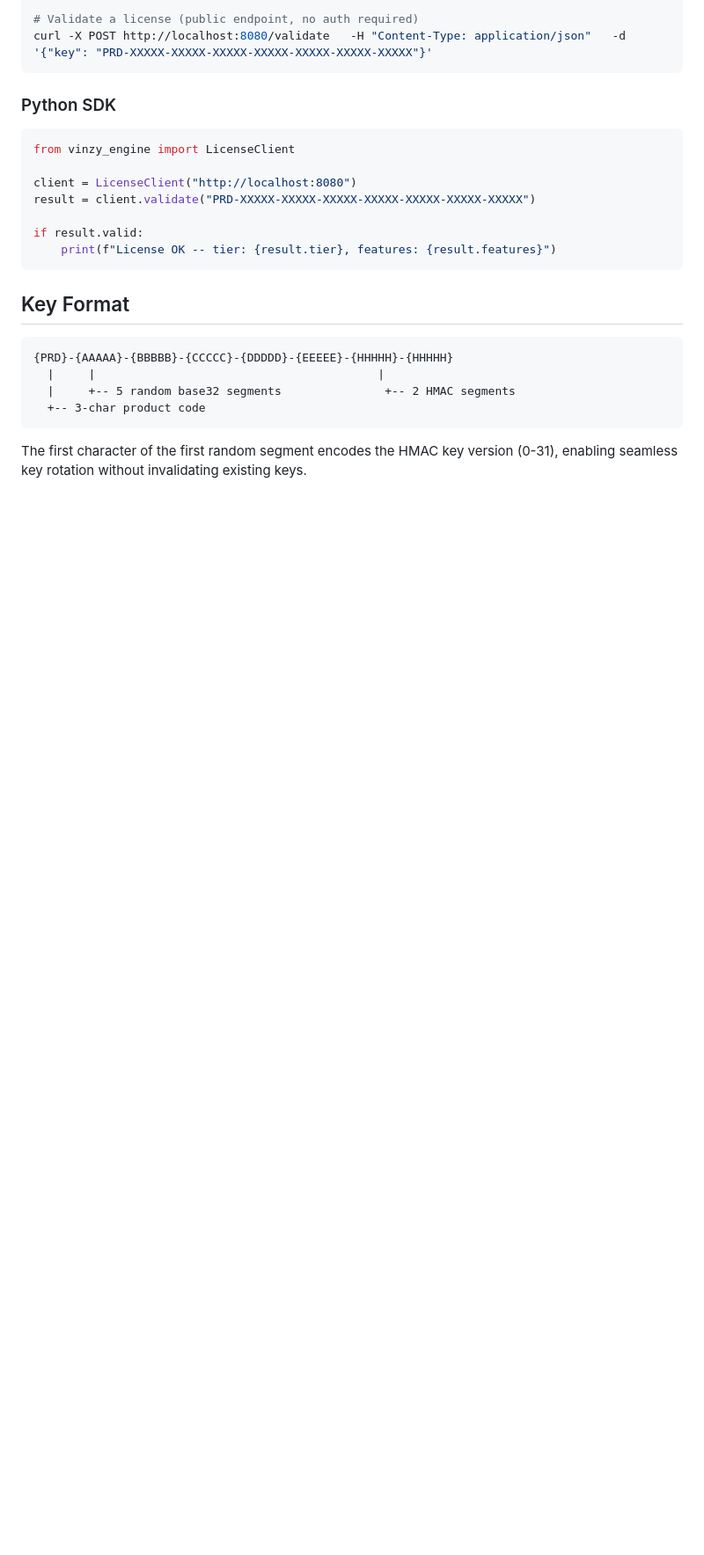
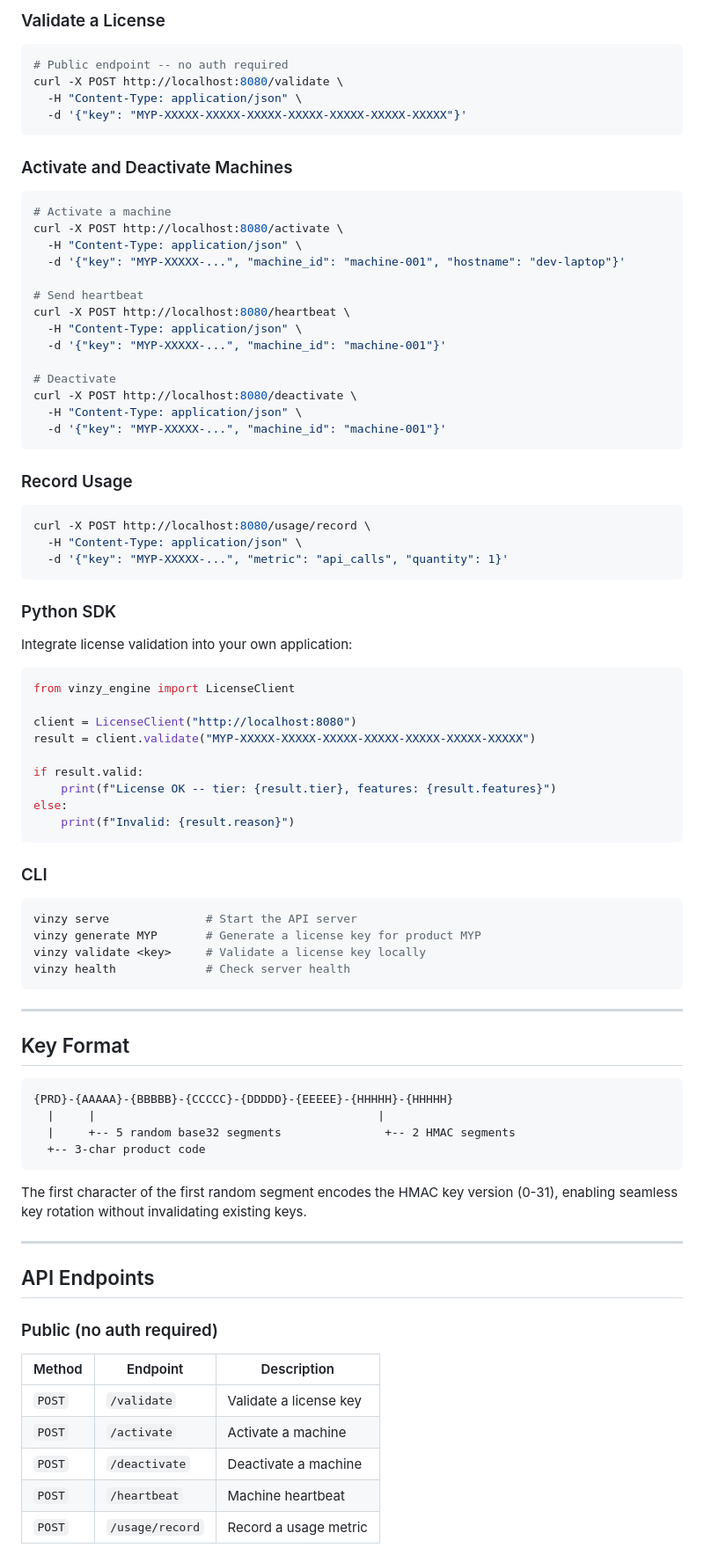
Before and after one commit to GozerAI/vinzy-engine, a Markdown page: README.md, the part around one of its changes. Shown at 88% size. GitHub-like rendering; blank space fills up the shorter version.

````diff
--- a/README.md
+++ b/README.md
@@ -70,19 +68,66 @@ curl -X POST http://localhost:8080/licenses   -H "X-Vinzy-Api-Key: $VINZY_API_KE
 
-# Validate a license (public endpoint, no auth required)
-curl -X POST http://localhost:8080/validate   -H "Content-Type: application/json"   -d '{"key": "PRD-XXXXX-XXXXX-XXXXX-XXXXX-XXXXX-XXXXX-XXXXX"}'
+### Validate a License
+
+```bash
+# Public endpoint -- no auth required
+curl -X POST http://localhost:8080/validate \
+  -H "Content-Type: application/json" \
+  -d '{"key": "MYP-XXXXX-XXXXX-XXXXX-XXXXX-XXXXX-XXXXX-XXXXX"}'
+```
+
+### Activate and Deactivate Machines
+
+```bash
+# Activate a machine
+curl -X POST http://localhost:8080/activate \
+  -H "Content-Type: application/json" \
+  -d '{"key": "MYP-XXXXX-...", "machine_id": "machine-001", "hostname": "dev-laptop"}'
+
+# Send heartbeat
+curl -X POST http://localhost:8080/heartbeat \
+  -H "Content-Type: application/json" \
+  -d '{"key": "MYP-XXXXX-...", "machine_id": "machine-001"}'
+
+# Deactivate
+curl -X POST http://localhost:8080/deactivate \
+  -H "Content-Type: application/json" \
+  -d '{"key": "MYP-XXXXX-...", "machine_id": "machine-001"}'
+```
+
+### Record Usage
+
+```bash
+curl -X POST http://localhost:8080/usage/record \
+  -H "Content-Type: application/json" \
+  -d '{"key": "MYP-XXXXX-...", "metric": "api_calls", "quantity": 1}'
 ```
 
 ### Python SDK
+
+Integrate license validation into your own application:
 
 ```python
 from vinzy_engine import LicenseClient
 
 client = LicenseClient("http://localhost:8080")
-result = client.validate("PRD-XXXXX-XXXXX-XXXXX-XXXXX-XXXXX-XXXXX-XXXXX")
+result = client.validate("MYP-XXXXX-XXXXX-XXXXX-XXXXX-XXXXX-XXXXX-XXXXX")
 
 if result.valid:
     print(f"License OK -- tier: {result.tier}, features: {result.features}")
+else:
+    print(f"Invalid: {result.reason}")
 ```
+
+### CLI
+
+```bash
+vinzy serve              # Start the API server
+vinzy generate MYP       # Generate a license key for product MYP
+vinzy validate <key>     # Validate a license key locally
+vinzy health             # Check server health
+```
+
+---
 
 ## Key Format
 
@@ -95,3 +140,17 @@ if result.valid:
 
 The first character of the first random segment encodes the HMAC key version (0-31), enabling seamless key rotation without invalidating existing keys.
 
+---
+
+## API Endpoints
+
+### Public (no auth required)
+
+| Method | Endpoint | Description |
+|--------|----------|-------------|
+| `POST` | `/validate` | Validate a license key |
+| `POST` | `/activate` | Activate a machine |
+| `POST` | `/deactivate` | Deactivate a machine |
+| `POST` | `/heartbeat` | Machine heartbeat |
+| `POST` | `/usage/record` | Record a usage metric |
+
````
Also changed, not shown: other parts of README.md (+98 -57 lines), PROJECT_STATE.md (deleted, +0 -149 lines).
